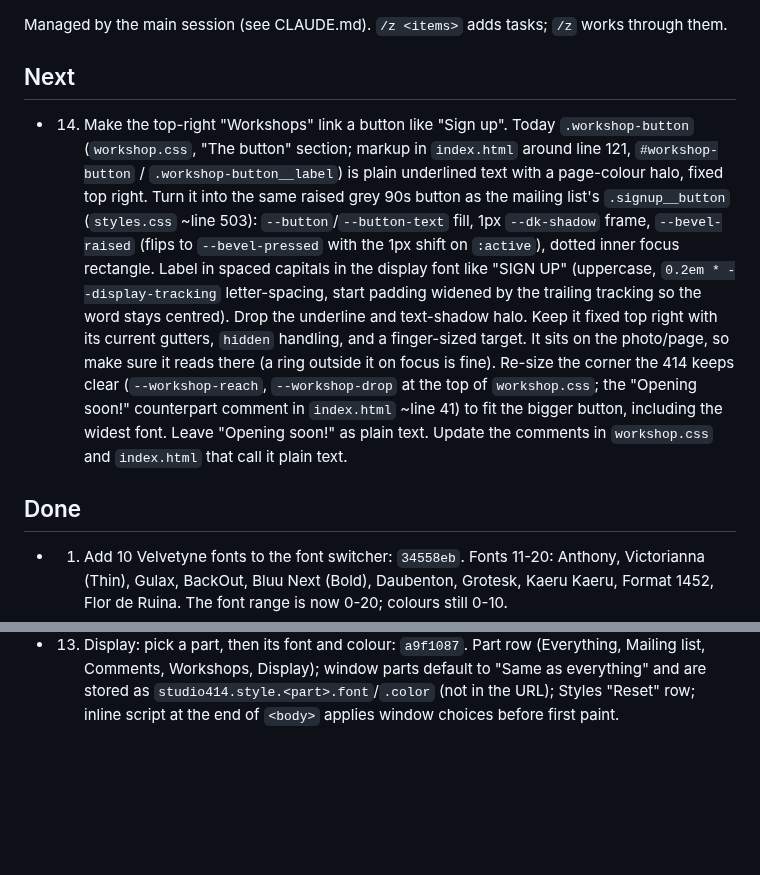
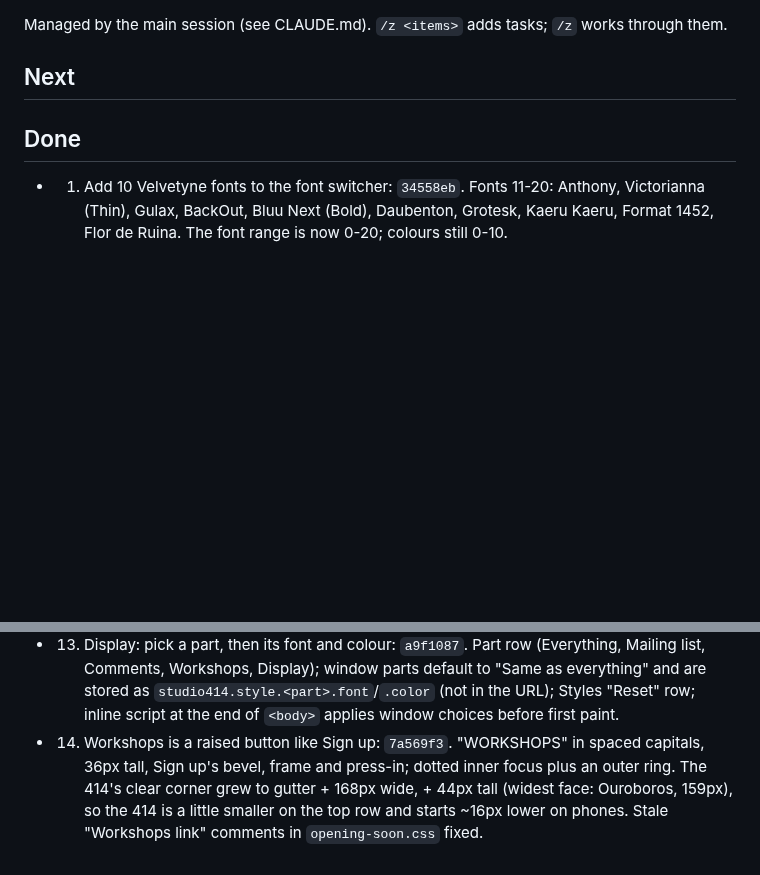
Before and after one commit to reservetempo/studio-414, a Markdown page: .claude/plan.md, 2 parts joined by grey strips. GitHub-like rendering; blank space fills up the shorter version.

Commit message:
Update plan
Co-Authored-By: Claude Opus 5.5 <noreply@anthropic.com>

```diff
--- a/.claude/plan.md
+++ b/.claude/plan.md
@@ -4,7 +4,6 @@ Managed by the main session (see CLAUDE.md). `/z <items>` adds tasks; `/z` works
 
 ## Next
 
-- 14. Make the top-right "Workshops" link a button like "Sign up". Today `.workshop-button` (`workshop.css`, "The button" section; markup in `index.html` around line 121, `#workshop-button` / `.workshop-button__label`) is plain underlined text with a page-colour halo, fixed top right. Turn it into the same raised grey 90s button as the mailing list's `.signup__button` (`styles.css` ~line 503): `--button`/`--button-text` fill, 1px `--dk-shadow` frame, `--bevel-raised` (flips to `--bevel-pressed` with the 1px shift on `:active`), dotted inner focus rectangle. Label in spaced capitals in the display font like "SIGN UP" (uppercase, `0.2em * --display-tracking` letter-spacing, start padding widened by the trailing tracking so the word stays centred). Drop the underline and text-shadow halo. Keep it fixed top right with its current gutters, `hidden` handling, and a finger-sized target. It sits on the photo/page, so make sure it reads there (a ring outside it on focus is fine). Re-size the corner the 414 keeps clear (`--workshop-reach`, `--workshop-drop` at the top of `workshop.css`; the "Opening soon!" counterpart comment in `index.html` ~line 41) to fit the bigger button, including the widest font. Leave "Opening soon!" as plain text. Update the comments in `workshop.css` and `index.html` that call it plain text.
 
 
 ## Done
@@ -22,3 +21,4 @@ Managed by the main session (see CLAUDE.md). `/z <items>` adds tasks; `/z` works
 - 11. Workshops opens on the calendar with a list of links: `582fec4`. One "Workshops" window: month calendar, then blue underlined links ("Paint a piece, Sat 7 Nov") with spots left in plain text. `#calendar` dialog and "See in calendar" removed; sign-up's "All workshops" returns here. Links are buttons styled as links; "visited" (purple) lasts until reload.
 - 12. Each window can carry its own font and colour (CSS): `61beaff`. `[data-color="N"]`/`[data-font="N"]` now work on any element; colour 0 and font 1 got explicit rules; derived button/bevel/sunken tokens re-declared on `[data-color]`; page-level tokens stay on `<html>`.
 - 13. Display: pick a part, then its font and colour: `a9f1087`. Part row (Everything, Mailing list, Comments, Workshops, Display); window parts default to "Same as everything" and are stored as `studio414.style.<part>.font`/`.color` (not in the URL); Styles "Reset" row; inline script at the end of `<body>` applies window choices before first paint.
+- 14. Workshops is a raised button like Sign up: `7a569f3`. "WORKSHOPS" in spaced capitals, 36px tall, Sign up's bevel, frame and press-in; dotted inner focus plus an outer ring. The 414's clear corner grew to gutter + 168px wide, + 44px tall (widest face: Ouroboros, 159px), so the 414 is a little smaller on the top row and starts ~16px lower on phones. Stale "Workshops link" comments in `opening-soon.css` fixed.
```
